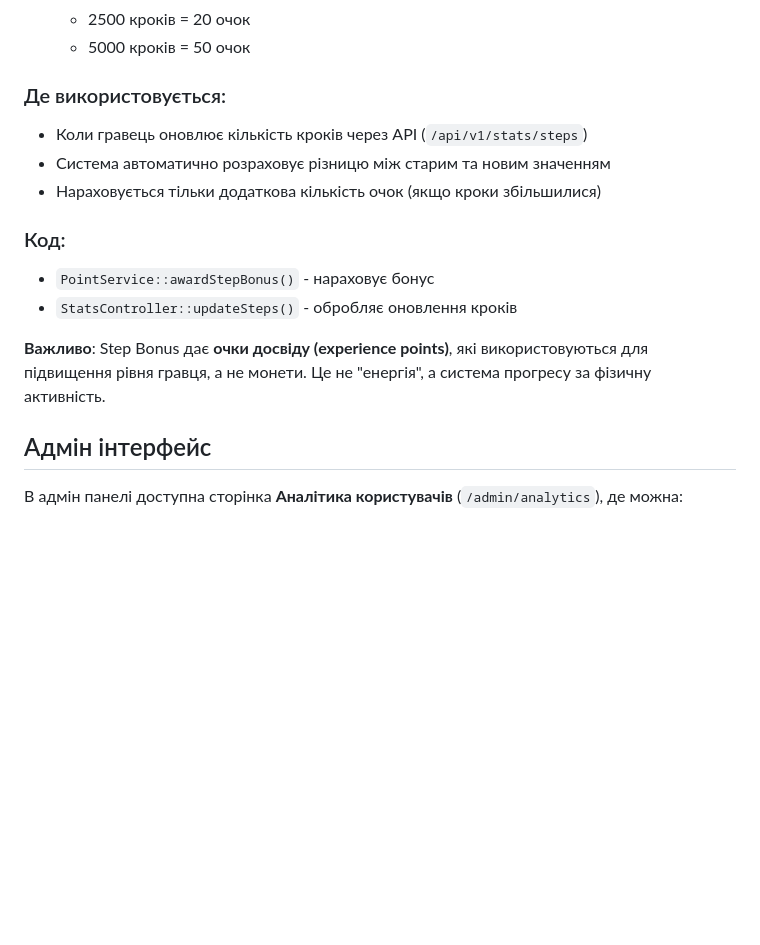
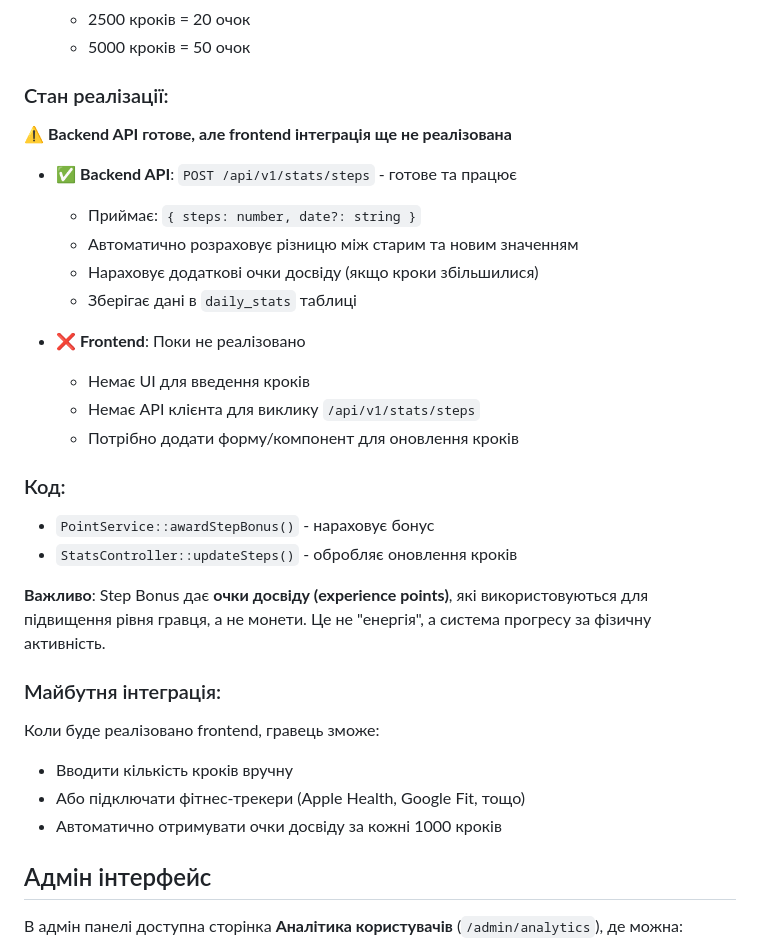
Before and after one commit to vitfury/puzo.fun, a Markdown page: COINS_SOURCES.md, the part around the change. Drawn GitHub-style; blank space fills up the shorter version.

Commit message:
Update documentation

```diff
--- a/COINS_SOURCES.md
+++ b/COINS_SOURCES.md
@@ -97,16 +97,31 @@
   - 2500 кроків = 20 очок
   - 5000 кроків = 50 очок
 
-### Де використовується:
-- Коли гравець оновлює кількість кроків через API (`/api/v1/stats/steps`)
-- Система автоматично розраховує різницю між старим та новим значенням
-- Нараховується тільки додаткова кількість очок (якщо кроки збільшилися)
+### Стан реалізації:
+⚠️ **Backend API готове, але frontend інтеграція ще не реалізована**
+
+- ✅ **Backend API**: `POST /api/v1/stats/steps` - готове та працює
+  - Приймає: `{ steps: number, date?: string }`
+  - Автоматично розраховує різницю між старим та новим значенням
+  - Нараховує додаткові очки досвіду (якщо кроки збільшилися)
+  - Зберігає дані в `daily_stats` таблиці
+
+- ❌ **Frontend**: Поки не реалізовано
+  - Немає UI для введення кроків
+  - Немає API клієнта для виклику `/api/v1/stats/steps`
+  - Потрібно додати форму/компонент для оновлення кроків
 
 ### Код:
 - `PointService::awardStepBonus()` - нараховує бонус
 - `StatsController::updateSteps()` - обробляє оновлення кроків
 
 **Важливо**: Step Bonus дає **очки досвіду (experience points)**, які використовуються для підвищення рівня гравця, а не монети. Це не "енергія", а система прогресу за фізичну активність.
+
+### Майбутня інтеграція:
+Коли буде реалізовано frontend, гравець зможе:
+- Вводити кількість кроків вручну
+- Або підключати фітнес-трекери (Apple Health, Google Fit, тощо)
+- Автоматично отримувати очки досвіду за кожні 1000 кроків
 
 ## Адмін інтерфейс
 
```
